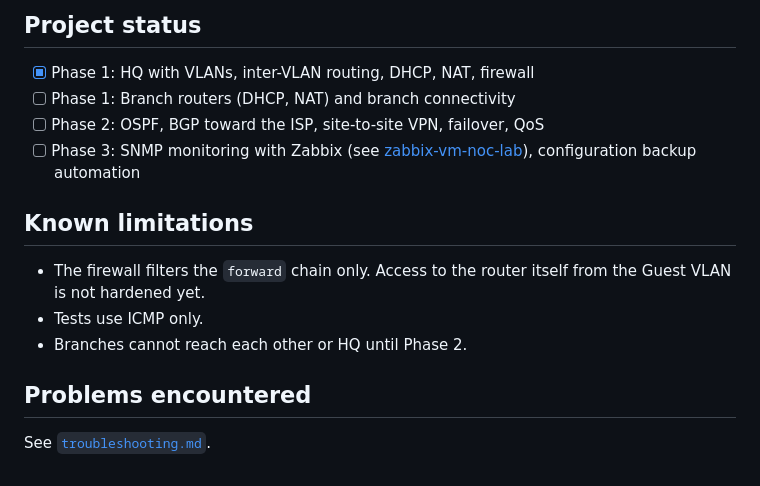
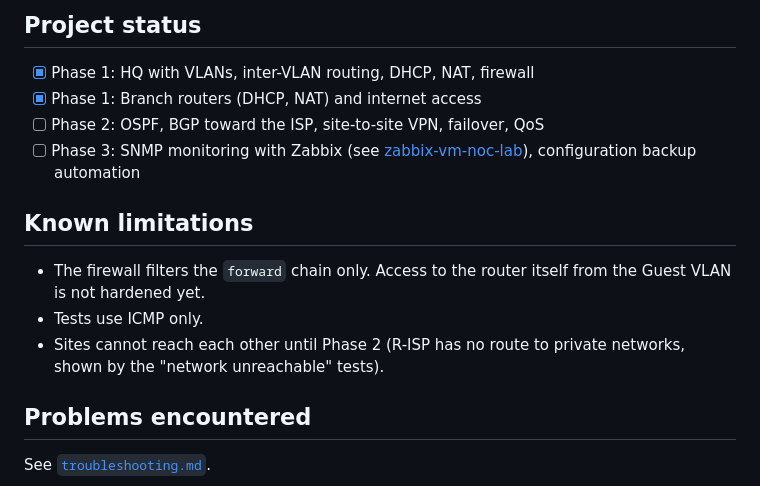
Before and after one commit to nurhiddayah312/mikrotik-multisite-gns3-lab, a Markdown page: README.md, the part around one of its changes. Rendered like a GitHub page.

```diff
--- a/README.md
+++ b/README.md
@@ -98,7 +116,7 @@ troubleshooting.md
 ## Project status
 
 - [x] Phase 1: HQ with VLANs, inter-VLAN routing, DHCP, NAT, firewall
-- [ ] Phase 1: Branch routers (DHCP, NAT) and branch connectivity
+- [x] Phase 1: Branch routers (DHCP, NAT) and internet access
 - [ ] Phase 2: OSPF, BGP toward the ISP, site-to-site VPN, failover, QoS
 - [ ] Phase 3: SNMP monitoring with Zabbix (see [zabbix-vm-noc-lab](https://github.com/nurhiddayah312/zabbix-vm-noc-lab)), configuration backup automation
 
@@ -106,7 +124,7 @@ troubleshooting.md
 
 - The firewall filters the `forward` chain only. Access to the router itself from the Guest VLAN is not hardened yet.
 - Tests use ICMP only.
-- Branches cannot reach each other or HQ until Phase 2.
+- Sites cannot reach each other until Phase 2 (R-ISP has no route to private networks, shown by the "network unreachable" tests).
 
 ## Problems encountered
 
```
Also changed, not shown: other parts of README.md (+18 -0 lines), docs/ip-plan.md (+9 -8 lines), docs/test-results.md (+23 -4 lines), images/12-br1-dhcp-result.png (added), images/13-br1-internet-test.png (added), images/14-br1-isolated-from-hq.png (added), images/15-br2-dhcp-result.png (added), images/16-br2-internet-test.png (added), images/17-br2-isolated-from-br1.png (added), 2 other files.
